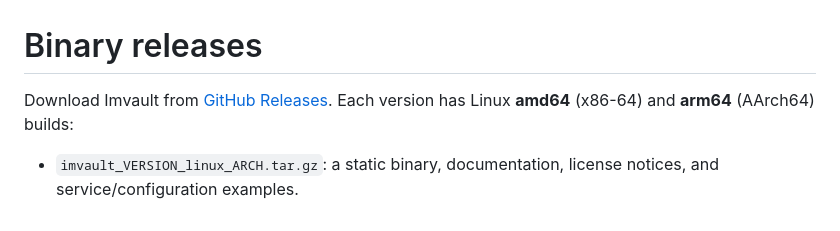
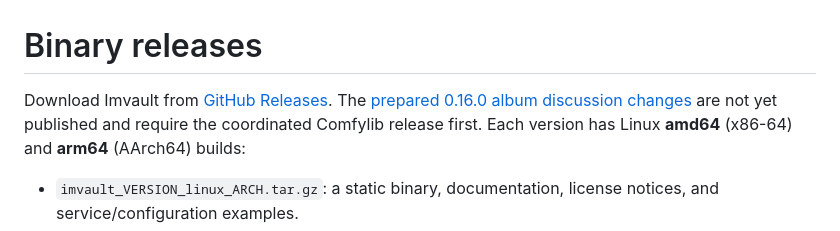
Before and after one commit to airencracken/imvault, a Markdown page: docs/releases.md, the part around the change. Rendered like a GitHub page.

Commit message:
docs: prepare album discussion integration release

```diff
--- a/docs/releases.md
+++ b/docs/releases.md
@@ -1,6 +1,8 @@
 # Binary releases
 
 Download Imvault from [GitHub Releases](https://github.com/airencracken/imvault/releases).
+The [prepared 0.16.0 album discussion changes](release-notes/0.16.0.md) are not
+yet published and require the coordinated Comfylib release first.
 Each version has Linux **amd64** (x86-64) and **arm64** (AArch64) builds:
 
 - `imvault_VERSION_linux_ARCH.tar.gz`: a static binary, documentation,
```
Also changed, not shown: docs/release-notes/0.16.0.md (added, +31 -0 lines).
